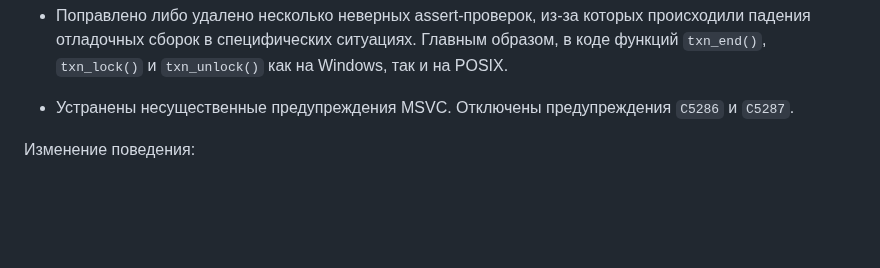
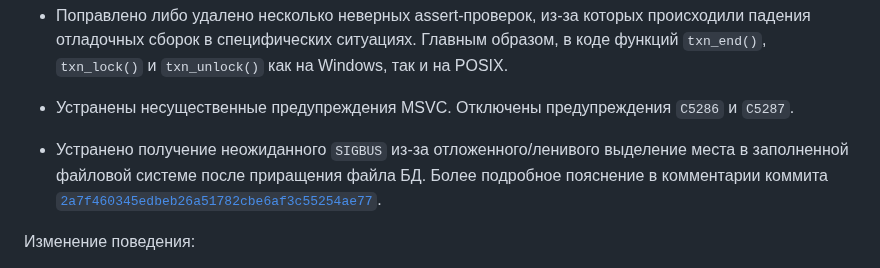
Before and after one commit to erthink/libmdbx, a Markdown page: ChangeLog.md, the part around the change. Drawn GitHub-style; blank space fills up the shorter version.

Commit message:
mdbx: update ChangeLog.

```diff
--- a/ChangeLog.md
+++ b/ChangeLog.md
@@ -59,6 +59,9 @@ Donations are welcome to ETH `0xD104d8f8B2dC312aaD74899F83EBf3EEBDC1EA3A`.
    Главным образом, в коде функций `txn_end()`, `txn_lock()` и `txn_unlock()` как на Windows, так и на POSIX.
 
  - Устранены несущественные предупреждения MSVC. Отключены предупреждения `C5286` и `C5287`.
+
+ - Устранено получение неожиданного `SIGBUS` из-за отложенного/ленивого выделение места в заполненной файловой системе после приращения файла БД.
+   Более подробное пояснение в комментарии коммита [`2a7f460345edbeb26a51782cbe6af3c55254ae77`](https://gitflic.ru/project/erthink/libmdbx/commit/2a7f460345edbeb26a51782cbe6af3c55254ae77).
 
 Изменение поведения:
 
```
